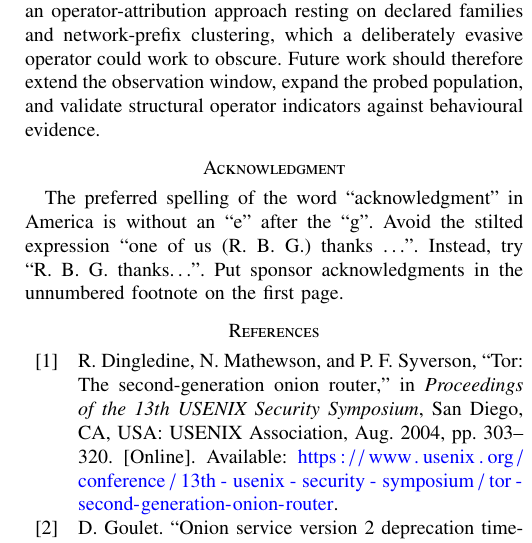
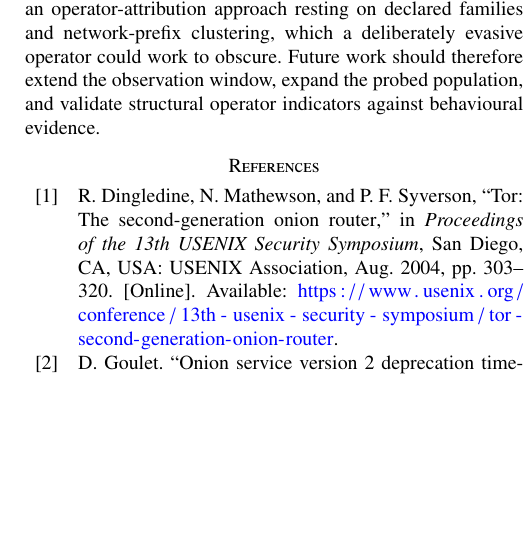
Before and after one commit to AlejandroGB-9/HSDirs-Analysis, a LaTeX thesis (thesis/thesis.tex): part of one column of page 17 of 38, cut so that both start at the same text, the shorter picture padded with empty space. Compiled offline with pdfLaTeX.

Commit message:
Update thesis.tex

```diff
--- a/thesis/thesis.tex
+++ b/thesis/thesis.tex
@@ -1213,13 +1213,6 @@ representing the study’s principal contribution. The study is limited by its s
 operator-attribution approach resting on declared families and network-prefix clustering, which a deliberately evasive operator could work to obscure. Future work should therefore
 extend the observation window, expand the probed population, and validate structural operator indicators against behavioural evidence.
 
-\section*{Acknowledgment}
-
-The preferred spelling of the word ``acknowledgment'' in America is without
-an ``e'' after the ``g''. Avoid the stilted expression ``one of us (R. B.
-G.) thanks $\ldots$''. Instead, try ``R. B. G. thanks$\ldots$''. Put sponsor
-acknowledgments in the unnumbered footnote on the first page.
-
 \printbibliography
 
 \clearpage
```
